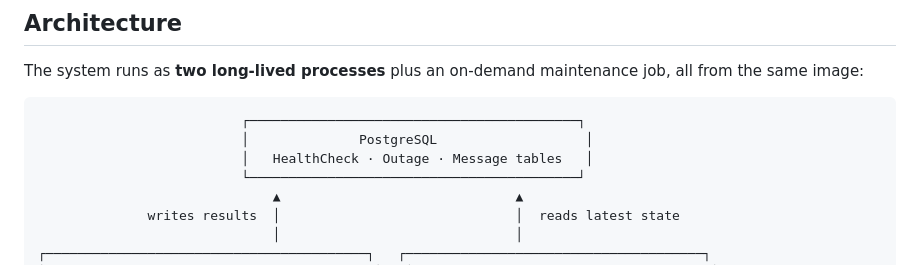
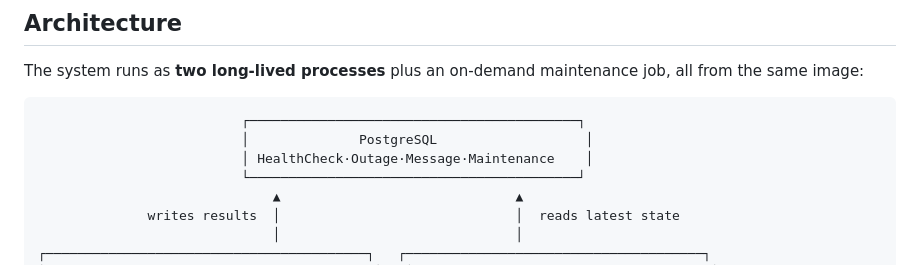
Before and after one commit to Sefaria/down-detector, a Markdown page: README.md, the part around the change. Drawn GitHub-style.

Commit message:
docs: include Maintenance in the architecture diagram's table list

````diff
--- a/README.md
+++ b/README.md
@@ -97,7 +97,7 @@ The system runs as **two long-lived processes** plus an on-demand maintenance jo
 ```
                           ┌──────────────────────────────────────────┐
                           │              PostgreSQL                   │
-                          │   HealthCheck · Outage · Message tables   │
+                          │ HealthCheck·Outage·Message·Maintenance    │
                           └──────────────────────────────────────────┘
                               ▲                              ▲
               writes results  │                              │  reads latest state
````
